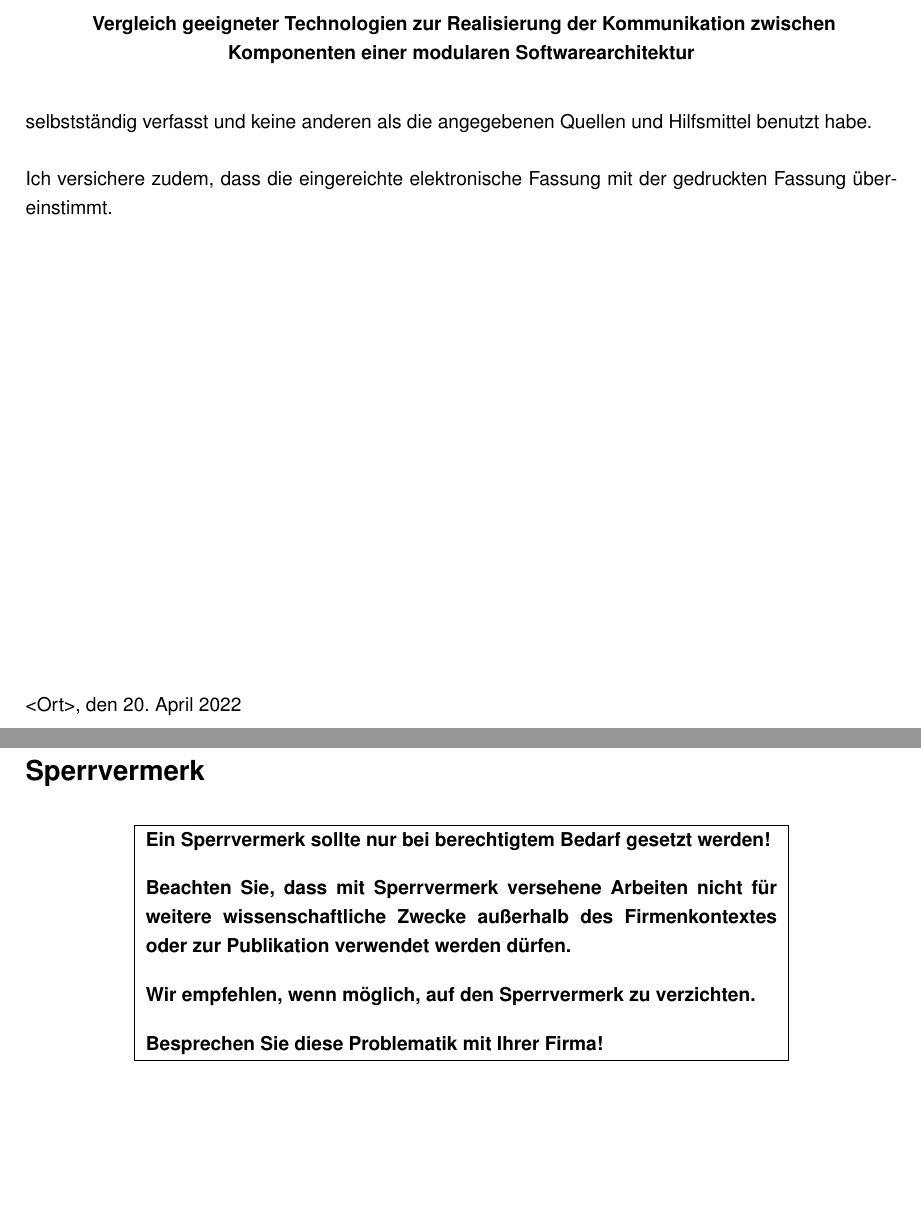
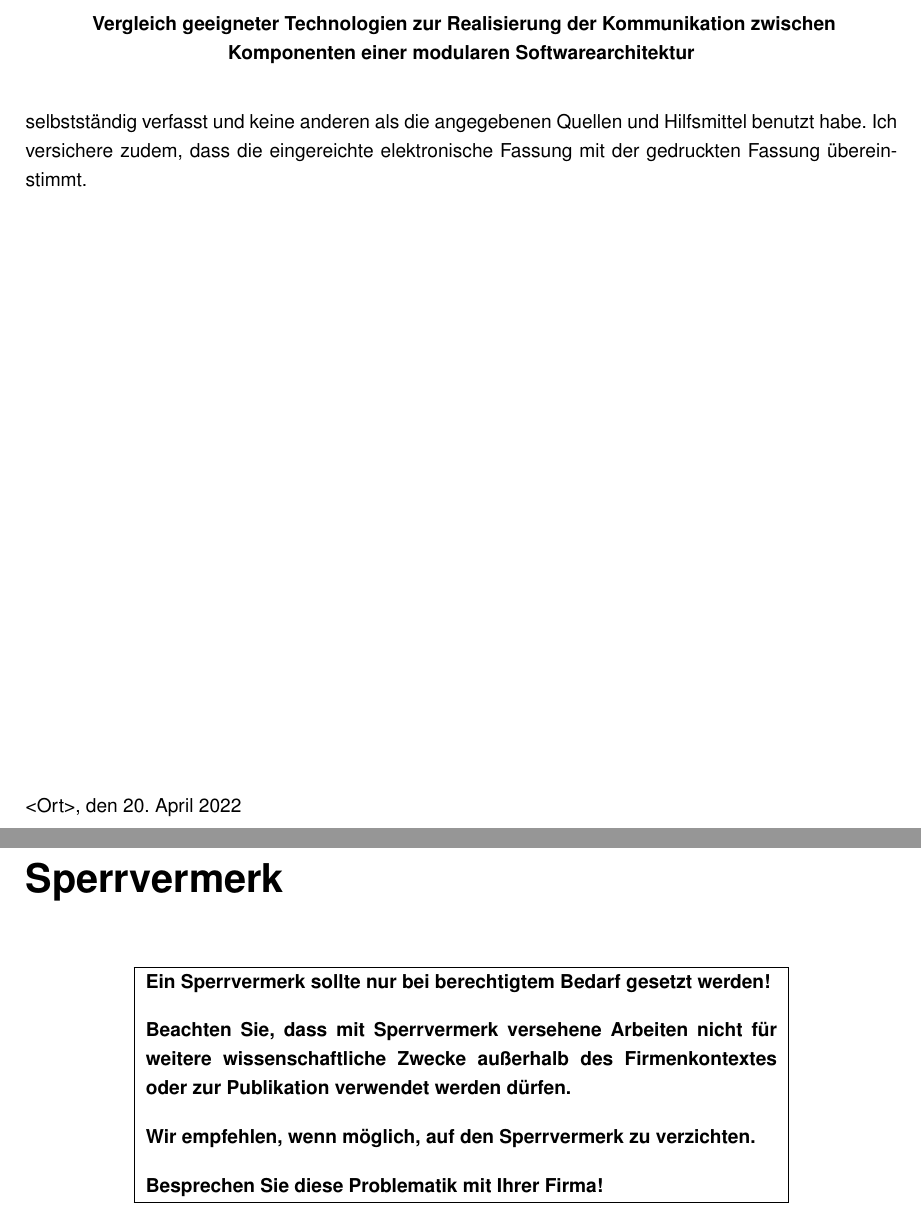
Before and after one commit to as14df/LatexTemplate, a LaTeX thesis (main.tex, which reads content/preambel/affidavit.tex, content/preambel/lock.tex): two parts of pages 2 and 3 of 16, joined at a grey line, cut so that both start at the same text, the shorter picture padded with empty space. Compiled offline with pdfLaTeX.

Commit message:
fixed bug

```diff
--- a/content/preambel/affidavit.tex
+++ b/content/preambel/affidavit.tex
@@ -9,10 +9,10 @@ Ich versichere hiermit, dass ich meine Projektarbeit mit dem Thema:
     }
 \end{center}
 
-selbstständig verfasst und keine anderen als die angegebenen Quellen und Hilfsmittel benutzt habe.\\[0.5cm]
+selbstständig verfasst und keine anderen als die angegebenen Quellen und Hilfsmittel benutzt habe.
 Ich versichere zudem, dass die eingereichte elektronische Fassung mit der gedruckten Fassung
 übereinstimmt.
-\vspace{8cm}
+\vfill
 
 \TheLocation, den \today
 \vspace{2cm}
--- a/content/preambel/lock.tex
+++ b/content/preambel/lock.tex
@@ -1,4 +1,4 @@
-\section*{Sperrvermerk}
+\chapter*{Sperrvermerk}
 
 \begin{center}
 \fbox{
```
